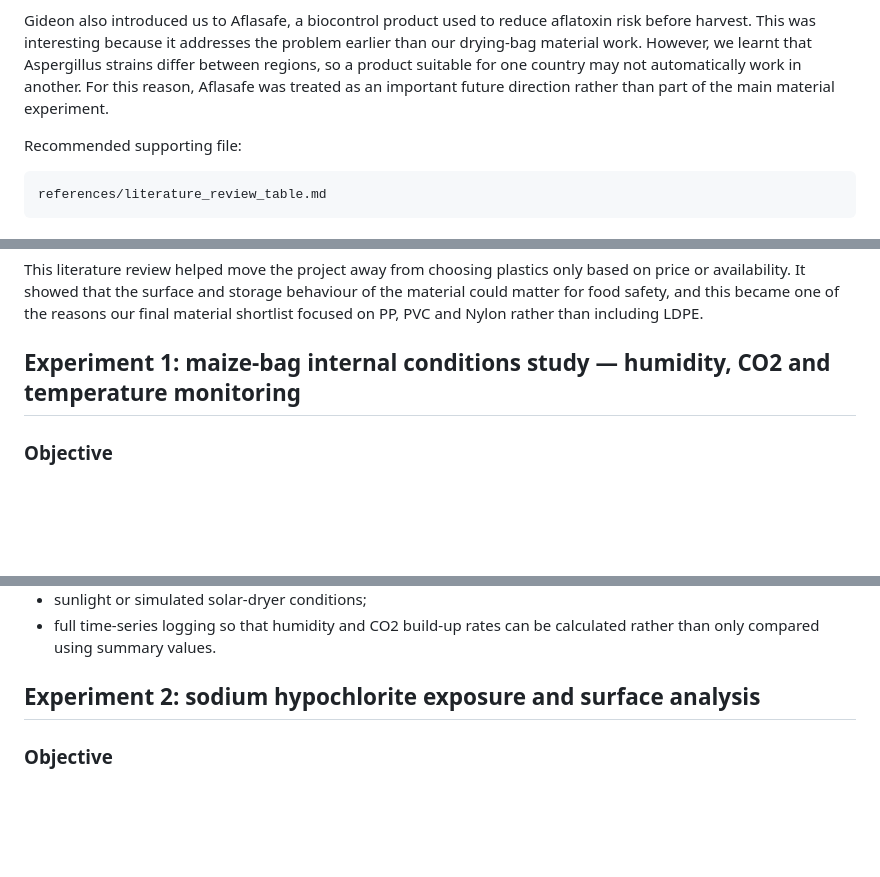
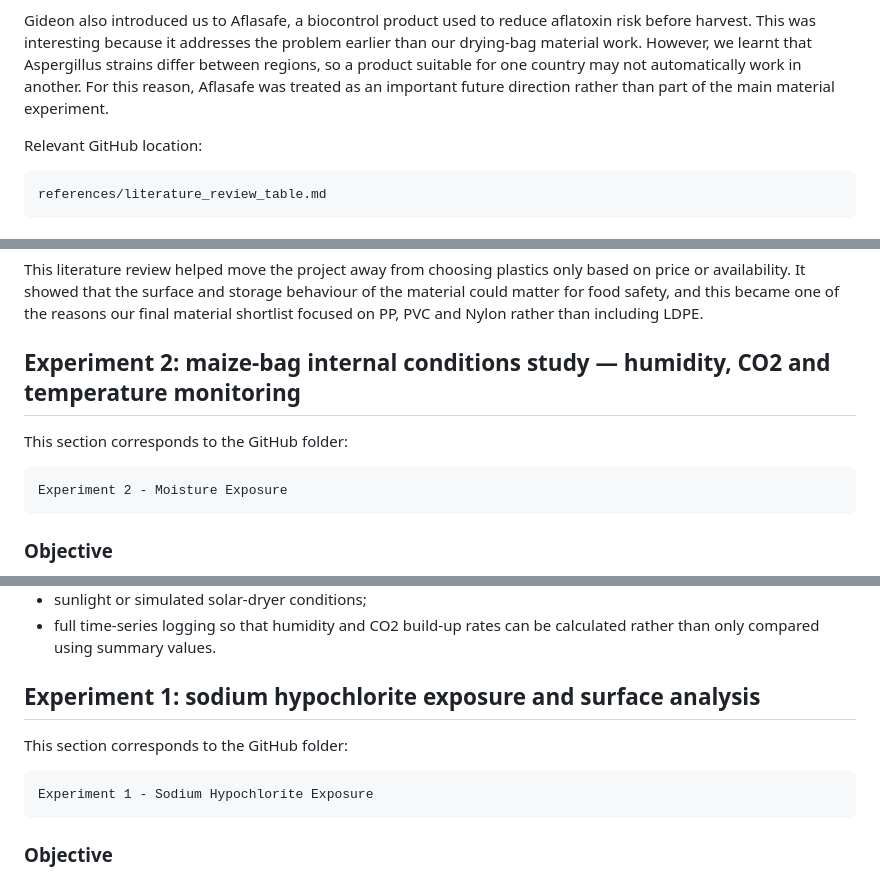
Before and after one commit to kunranc/GM2-SOLARSAFE-Materials-team, a Markdown page: Individual Findings/Kunran_SOLARSAFE_Findings.md, 3 parts joined by grey strips. GitHub-like rendering; blank space fills up the shorter version.

````diff
--- a/Individual Findings/Kunran_SOLARSAFE_Findings.md
+++ b/Individual Findings/Kunran_SOLARSAFE_Findings.md
@@ -79,7 +83,7 @@ We also spoke to Gideon Darko, who had worked with aflatoxin testing in Ghana. H
 
 Gideon also introduced us to Aflasafe, a biocontrol product used to reduce aflatoxin risk before harvest. This was interesting because it addresses the problem earlier than our drying-bag material work. However, we learnt that Aspergillus strains differ between regions, so a product suitable for one country may not automatically work in another. For this reason, Aflasafe was treated as an important future direction rather than part of the main material experiment.
 
-Recommended supporting file:
+Relevant GitHub location:
 
 ```text
 references/literature_review_table.md
@@ -116,7 +120,13 @@ The way I used this paper in the project was:
 This literature review helped move the project away from choosing plastics only based on price or availability. It showed that the surface and storage behaviour of the material could matter for food safety, and this became one of the reasons our final material shortlist focused on PP, PVC and Nylon rather than including LDPE.
 
 
-## Experiment 1: maize-bag internal conditions study — humidity, CO2 and temperature monitoring
+## Experiment 2: maize-bag internal conditions study — humidity, CO2 and temperature monitoring
+
+This section corresponds to the GitHub folder:
+
+```text
+Experiment 2 - Moisture Exposure
+```
 
 ### Objective
 
@@ -225,7 +234,13 @@ Future teams should repeat the experiment with:
 * full time-series logging so that humidity and CO2 build-up rates can be calculated rather than only compared using summary values.
 
 
-## Experiment 2: sodium hypochlorite exposure and surface analysis
+## Experiment 1: sodium hypochlorite exposure and surface analysis
+
+This section corresponds to the GitHub folder:
+
+```text
+Experiment 1 - Sodium Hypochlorite Exposure
+```
 
 ### Objective
 
````
Also changed, not shown: other parts of Individual Findings/Kunran_SOLARSAFE_Findings.md (+63 -67 lines).
